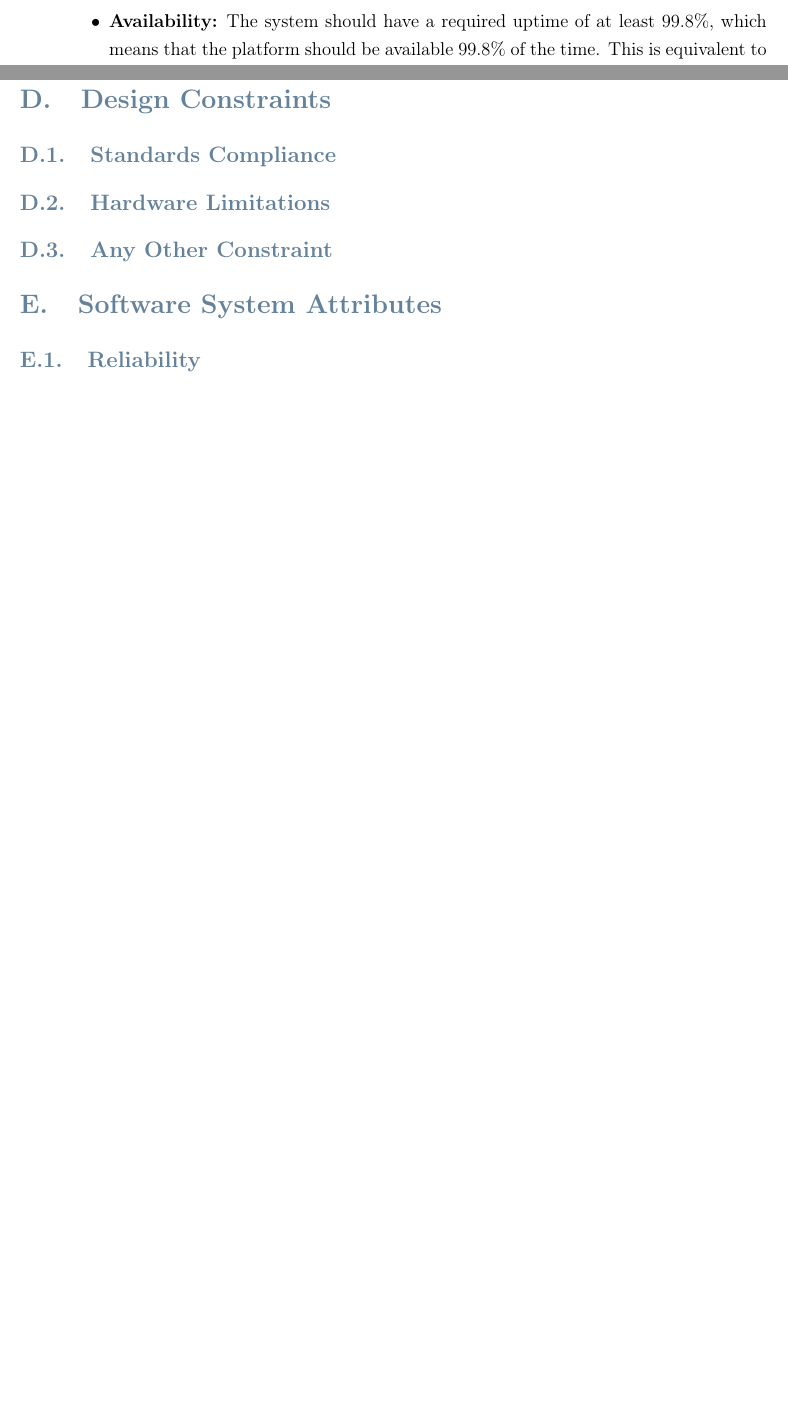
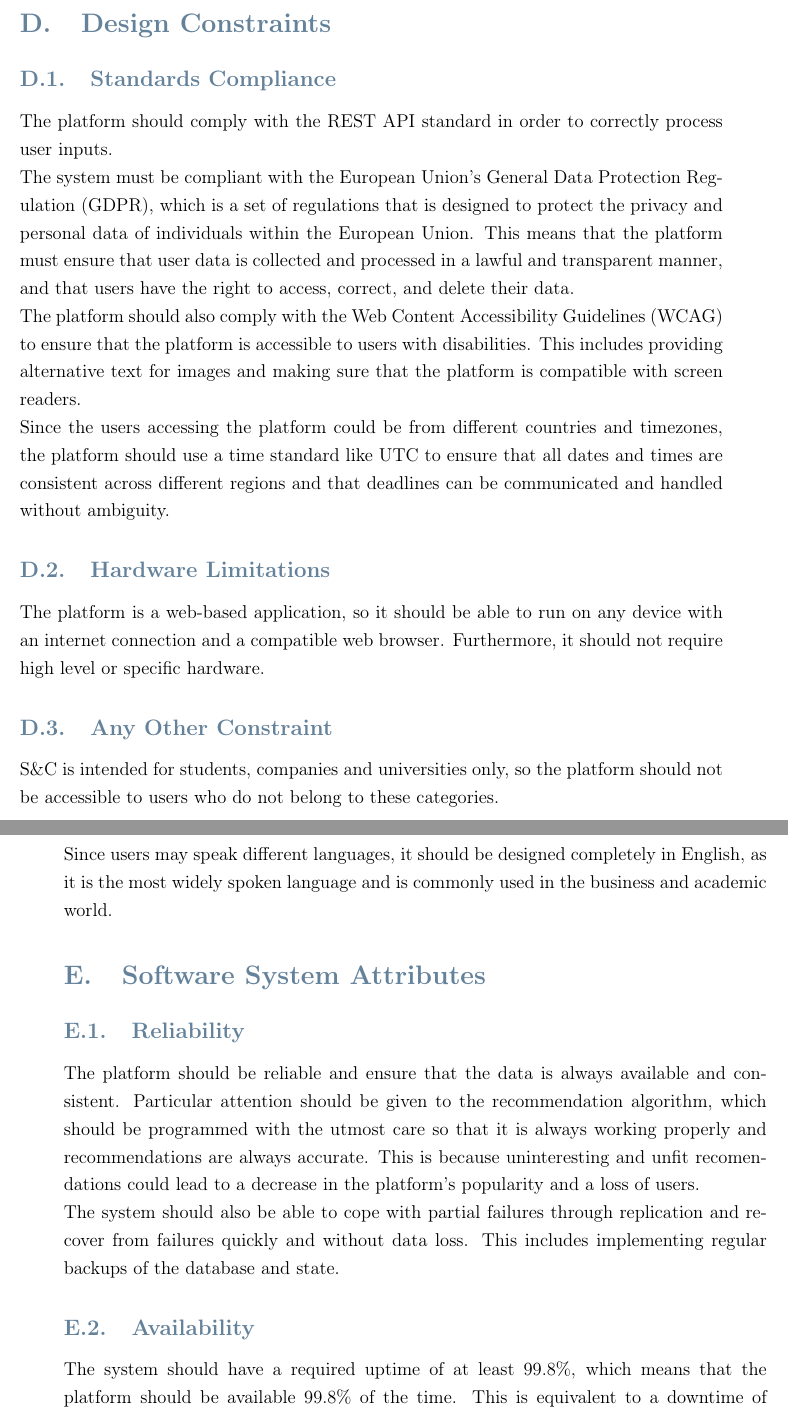
Before and after one commit to JieCver1/BonfantiChen, a LaTeX thesis (RASD/main.tex, which reads RASD/Files/requirements.tex): two parts of pages 32 and 33 of 38 before the commit and two parts of pages 33 and 34 of 40 after it, joined at a grey line, cut so that both start at the same text, the shorter picture padded with empty space. Compiled offline with pdfLaTeX.

Commit message:
Design constraints and Software system attributes

```diff
--- a/RASD/Files/requirements.tex
+++ b/RASD/Files/requirements.tex
@@ -152,5 +152,3 @@ To interact with the mailing system, the platform will use SMTP protocol.
     for students and companies. This includes optimizing the queries made by recommendation algorithm to ensure that it can provide
     recommendations in real-time.
 
-    \item \textbf{Availability:} The system should have a required uptime of at least 99.8\%, which means that the platform should be
-    available 99.8\% of the time. This is equivalent to a downtime of less than 18 hours per year. To achieve this, the platform should be
@@ -171,9 +165,35 @@ To interact with the mailing system, the platform will use SMTP protocol.
 \section{Design Constraints}
 
 \subsection{Standards Compliance}
+The platform should comply with the REST API standard in order to correctly process user inputs. \\
+The system must be compliant with the European Union's General Data Protection Regulation (GDPR), which is a set of regulations that is designed
+to protect the privacy and personal data of individuals within the European Union. This means that the platform must ensure that user data is
+collected and processed in a lawful and transparent manner, and that users have the right to access, correct, and delete their data. \\
+The platform should also comply with the Web Content Accessibility Guidelines (WCAG) to ensure that the platform is accessible to users with
+disabilities. This includes providing alternative text for images and making sure that the platform is compatible with screen readers. \\
+Since the users accessing the platform could be from different countries and timezones, the platform should use a time standard like UTC to
+ensure that all dates and times are consistent across different regions and that deadlines can be communicated and handled without ambiguity.
+
 \subsection{Hardware Limitations}
+The platform is a web-based application, so it should be able to run on any device with an internet connection and a compatible web browser.
+Furthermore, it should not require high level or specific hardware.
+
 \subsection{Any Other Constraint}
+S\&C is intended for students, companies and universities only, so the platform should not be accessible to users who do not belong to these
+categories. \\
+Since users may speak different languages, it should be designed completely in English, as it is the most widely spoken language and is commonly
+used in the business and academic world.
+
+
 
 \section{Software System Attributes}
 \subsection{Reliability}
+The platform should be reliable and ensure that the data is always available and consistent. Particular attention should be given to the
+recommendation algorithm, which should be programmed with the utmost care so that it is always working properly and recommendations are always accurate.
+This is because uninteresting and unfit recomendations could lead to a decrease in the platform's popularity and a loss of users. \\
+The system should also be able to cope with partial failures through replication and recover from failures quickly and without data loss.
+This includes implementing regular backups of the database and state.
+
 \subsection{Availability}
+The system should have a required uptime of at least 99.8\%, which means that the platform should be available 99.8\% of the time.
+This is equivalent to a downtime of less than 18 hours per year. To achieve this, the platform should be designed with fault tolerance
```
Also changed, not shown: RASD/main.pdf, RASD/Files/requirements.tex (29 more changed lines).
